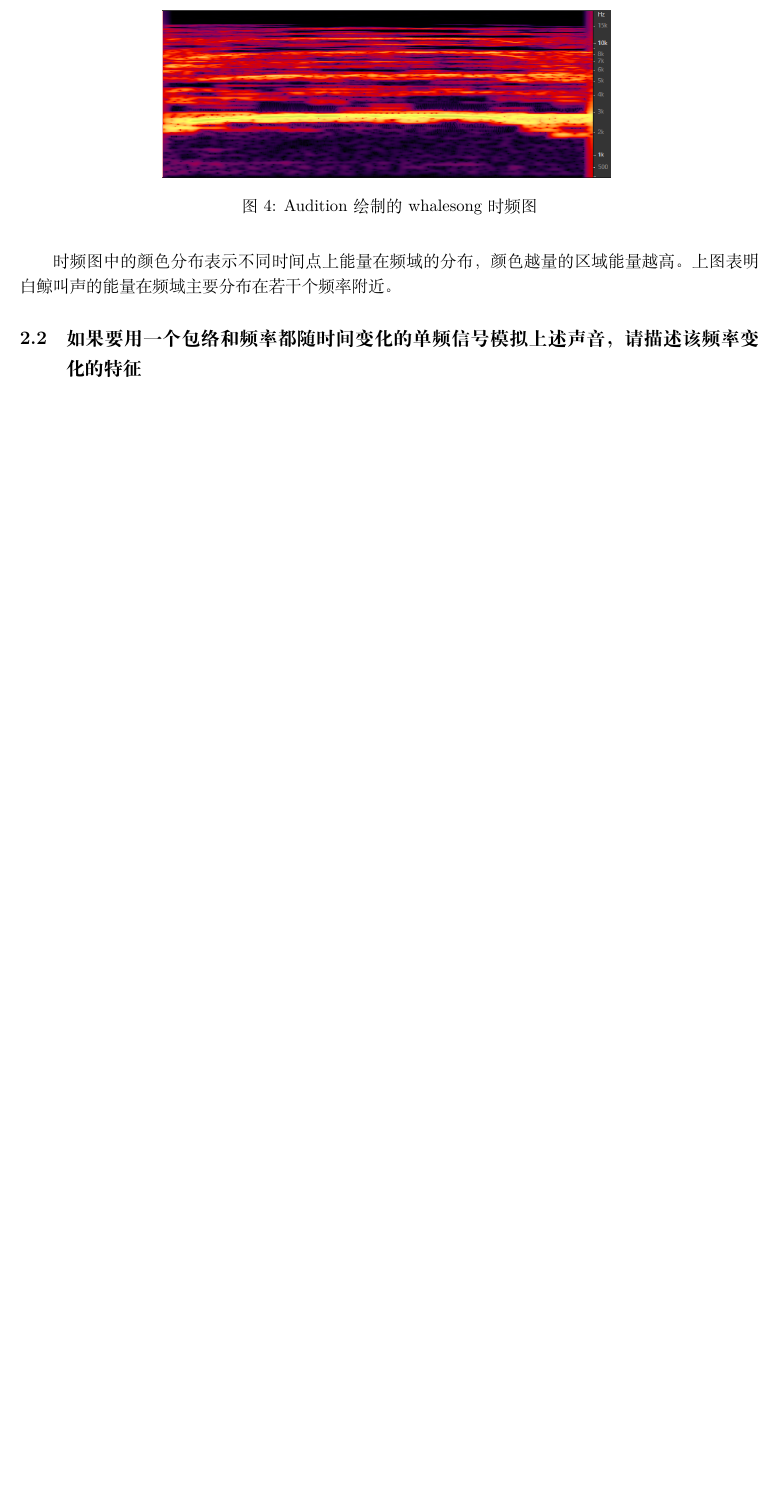
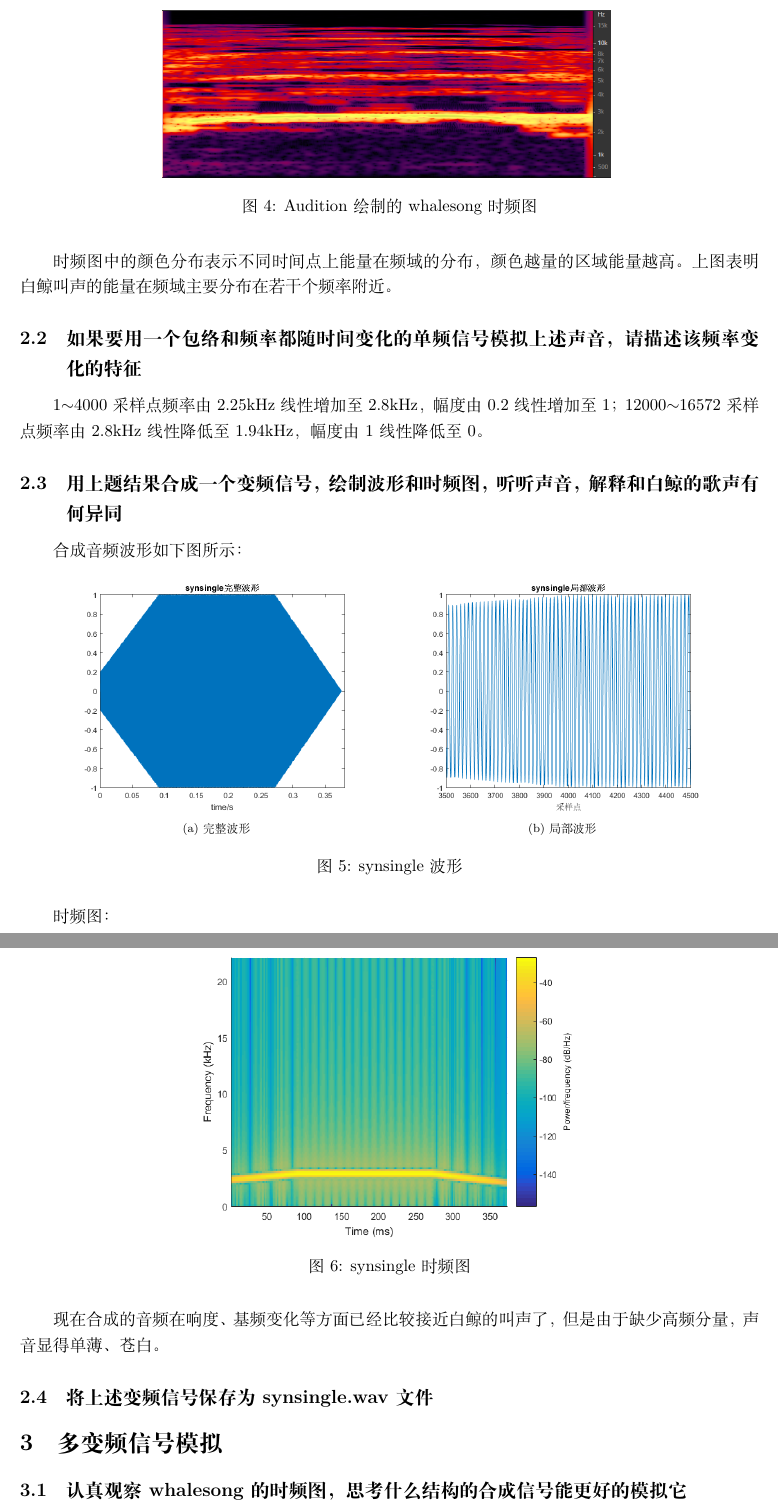
Before and after one commit to hackerwang/whale, a LaTeX document (report/report.tex): part of page 3 of 3 before the commit and two parts of pages 3 and 4 of 4 after it, the two joined at a grey line, cut so that both start at the same text, the shorter picture padded with empty space. Compiled offline with XeLaTeX.

Commit message:
Single variable frequency

```diff
--- a/report/report.tex
+++ b/report/report.tex
@@ -4,6 +4,7 @@
         \geometry{left=2.54cm,right=2.54cm,top=2.54cm,bottom=2.54cm}
     \usepackage{graphicx}
     \usepackage{subfig}
+    \usepackage{float}
     \begin{document}
 	\title{\textbf{信号与系统大作业} \\ [2ex] \begin{large} \emph{小白鲸找妈妈} \end{large} }
 	\author{王晗\\(2013011076)}
@@ -75,5 +76,39 @@
             时频图中的颜色分布表示不同时间点上能量在频域的分布，颜色越量的区域能量越高。上图表明白鲸叫声的能量在频域主要分布在若干个频率附近。
 
         \subsection{如果要用一个包络和频率都随时间变化的单频信号模拟上述声音，请描述该频率变化的特征}
+            1$\sim$4000采样点频率由2.25kHz线性增加至2.8kHz，幅度由0.2线性增加至1；12000$\sim$16572采样点频率由2.8kHz线性降低至1.94kHz，幅度由1线性降低至0。
+
+        \subsection{用上题结果合成一个变频信号，绘制波形和时频图，听听声音，解释和白鲸的歌声有何异同}
+            合成音频波形如下图所示：
+            \begin{figure}[htb]
+                \centering
+                \subfloat[完整波形]
+                {
+                    \label{fig:synsingle-1}
+                    \includegraphics[width=7cm]{figure7.png}
+                }
+                \hspace{10pt}
+                \subfloat[局部波形]
+                {
+                    \label{fig:synsingle-2}
+                    \includegraphics[width=7cm]{figure8.png}
+                }
+                \caption{synsingle波形}
+                \label{fig:synsingle}
+            \end{figure}
+
+            时频图：
+            \begin{figure}[H]
+                \centering
+                \includegraphics[width=9cm]{figure9.png}
+                \label{fig:synsingle-ft}\caption{synsingle时频图}
+            \end{figure}
+
+            现在合成的音频在响度、基频变化等方面已经比较接近白鲸的叫声了，但是由于缺少高频分量，声音显得单薄、苍白。
+
+        \subsection{将上述变频信号保存为synsingle.wav文件}
+
+    \section{多变频信号模拟}
+        \subsection{认真观察whalesong的时频图，思考什么结构的合成信号能更好的模拟它}
 
 \end{document}
```
Also changed, not shown: report/figure3.png, report/figure4.png, report/figure7.png (added), report/figure8.png (added), report/figure9.png (added), report/report.pdf, report/report.tex (6 more changed lines), 2 other files.
